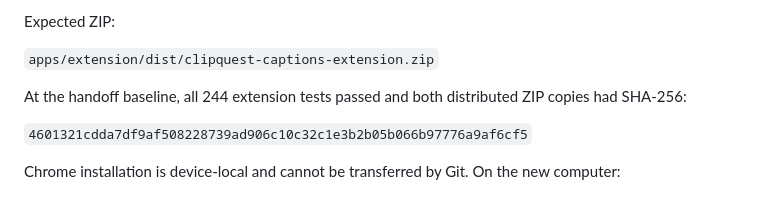
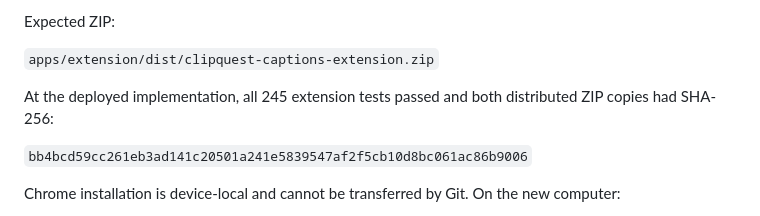
Before and after one commit to 404-Waifu-Not-Found/HHCC2026, a Markdown page: HANDOFF.md, the part around one of its changes. Drawn GitHub-style.

```diff
--- a/HANDOFF.md
+++ b/HANDOFF.md
@@ -75,9 +68,9 @@ Expected ZIP:
 
 `apps/extension/dist/clipquest-captions-extension.zip`
 
-At the handoff baseline, all 244 extension tests passed and both distributed ZIP copies had SHA-256:
+At the deployed implementation, all 245 extension tests passed and both distributed ZIP copies had SHA-256:
 
-`4601321cdda7df9af508228739ad906c10c32c1e3b2b05b066b97776a9af6cf5`
+`bb4bcd59cc261eb3ad141c20501a241e5839547af2f5cb10d8bc061ac86b9006`
 
 Chrome installation is device-local and cannot be transferred by Git. On the new computer:
 
```
Also changed, not shown: other parts of HANDOFF.md (+66 -53 lines).
